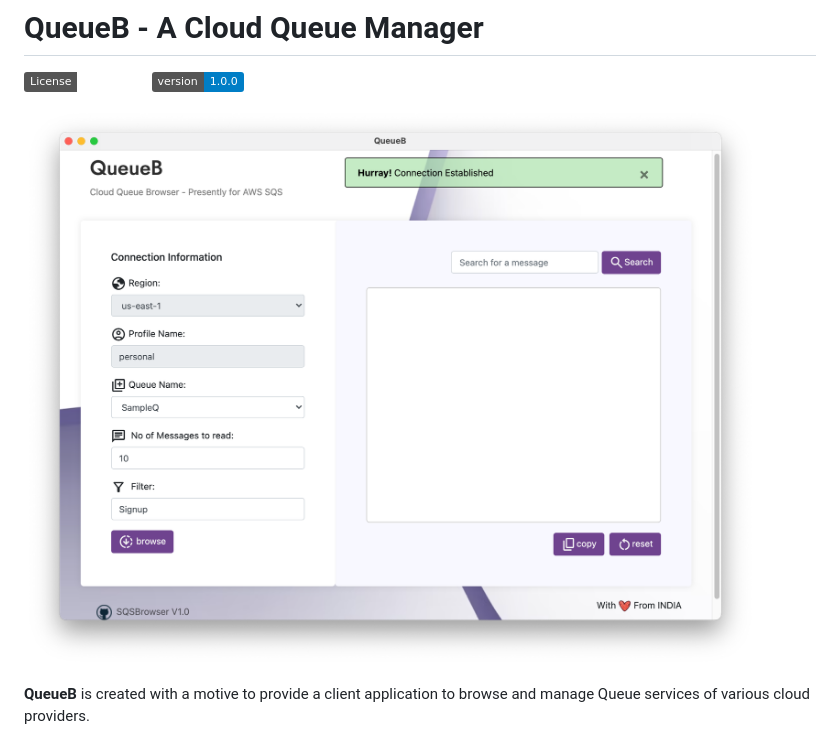
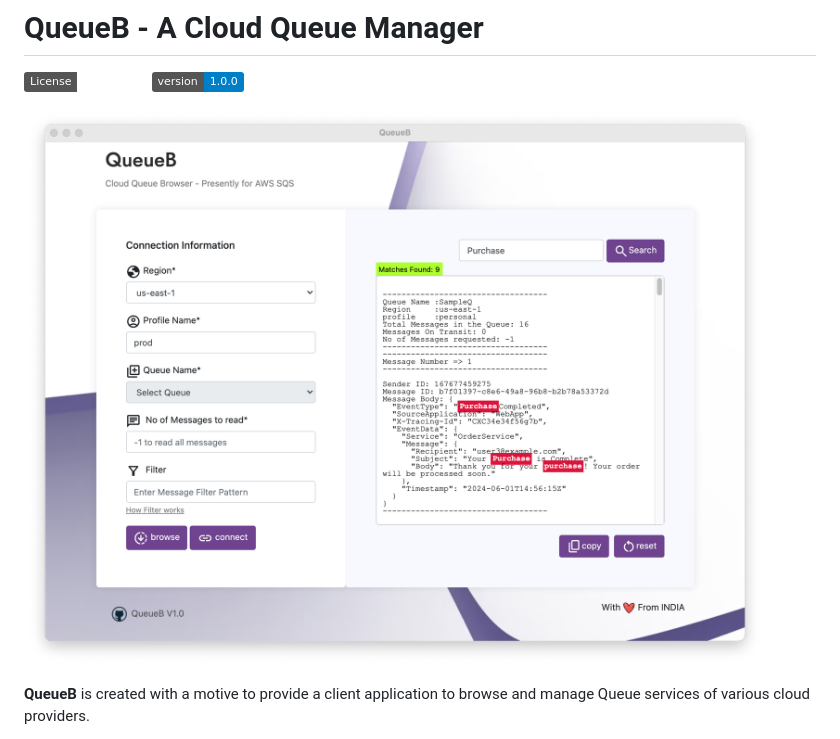
Before and after one commit to AKSarav/QueueB, a Markdown page: README.md, the part around the change. Drawn GitHub-style; pictures changed too: assets/QueueB-FullScreen.png (added); badges without logos.

Commit message:
FullScreen Image

```diff
--- a/README.md
+++ b/README.md
@@ -2,7 +2,7 @@
 ![Apache license](https://img.shields.io/badge/License-Apache%202.0-greeb.svg)![Version](https://img.shields.io/badge/version-1.0.0-blue)
 
 
-[![Watch the Demo](assets/QueueB-Connection-Established.png)](https://youtu.be/u3mICrNuKlA)
+[![Watch the Demo](assets/QueueB-FullScreen.png)](https://youtu.be/u3mICrNuKlA)
 
 
 **QueueB** is created with a motive to provide a client application to browse and manage Queue services of various cloud providers.
```
Also changed, not shown: assets/find-512.png (deleted), assets/find.png (deleted), 1 other file.
